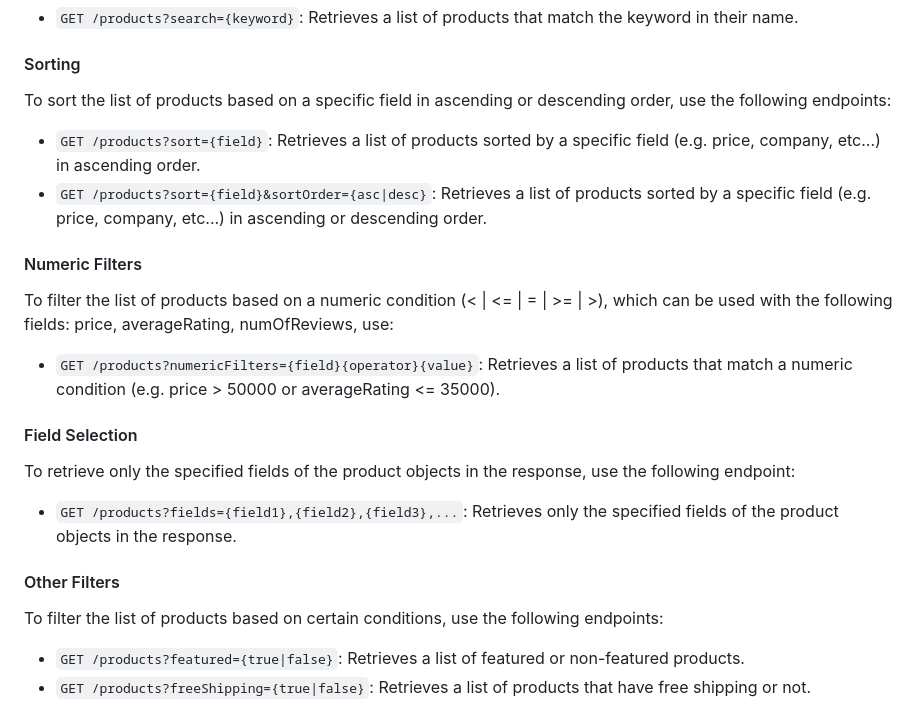
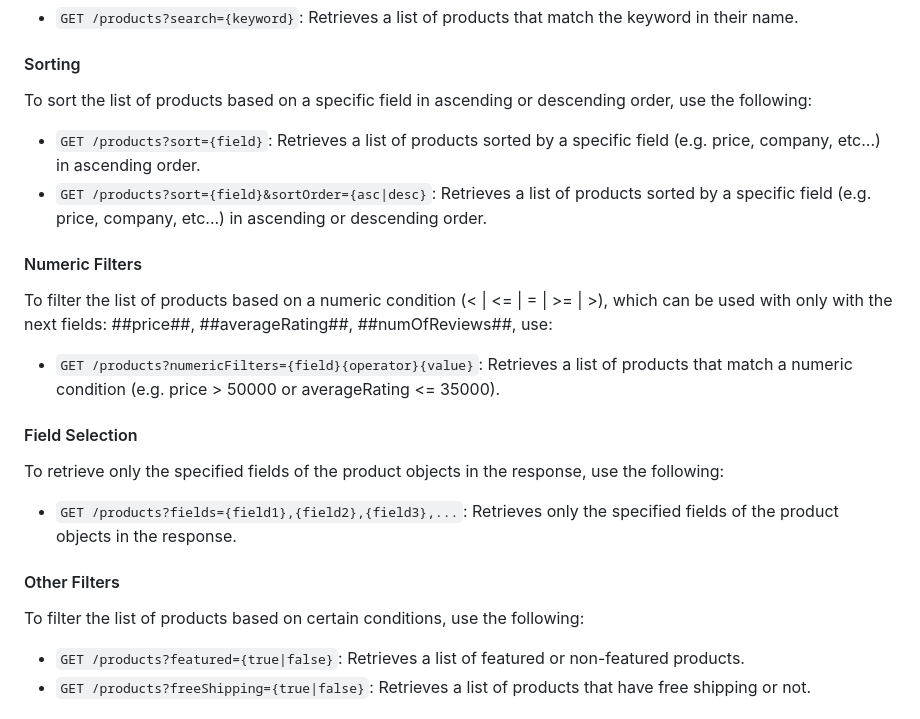
Before and after one commit to Blingoose/e-commerce-api, a Markdown page: README.md, the part around the change. Drawn GitHub-style.

```diff
--- a/README.md
+++ b/README.md
@@ -114,7 +114,7 @@ To search for products based on a keyword in their name or description, use the
 
 #### Sorting
 
-To sort the list of products based on a specific field in ascending or descending order, use the following endpoints:
+To sort the list of products based on a specific field in ascending or descending order, use the following:
 
 - `GET /products?sort={field}`:
   Retrieves a list of products sorted by a specific field (e.g. price, company, etc...) in ascending order.
@@ -124,21 +124,21 @@ To sort the list of products based on a specific field in ascending or descendin
 #### Numeric Filters
 
 To filter the list of products based on a numeric condition (< | <= | = | >= | >),
-which can be used with the following fields: price, averageRating, numOfReviews, use:
+which can be used with only with the next fields: ##price##, ##averageRating##, ##numOfReviews##, use:
 
 - `GET /products?numericFilters={field}{operator}{value}`:
   Retrieves a list of products that match a numeric condition (e.g. price > 50000 or averageRating <= 35000).
 
 #### Field Selection
 
-To retrieve only the specified fields of the product objects in the response, use the following endpoint:
+To retrieve only the specified fields of the product objects in the response, use the following:
 
 - `GET /products?fields={field1},{field2},{field3},...`:
   Retrieves only the specified fields of the product objects in the response.
 
 #### Other Filters
 
-To filter the list of products based on certain conditions, use the following endpoints:
+To filter the list of products based on certain conditions, use the following:
 
 - `GET /products?featured={true|false}`:
   Retrieves a list of featured or non-featured products.
```
